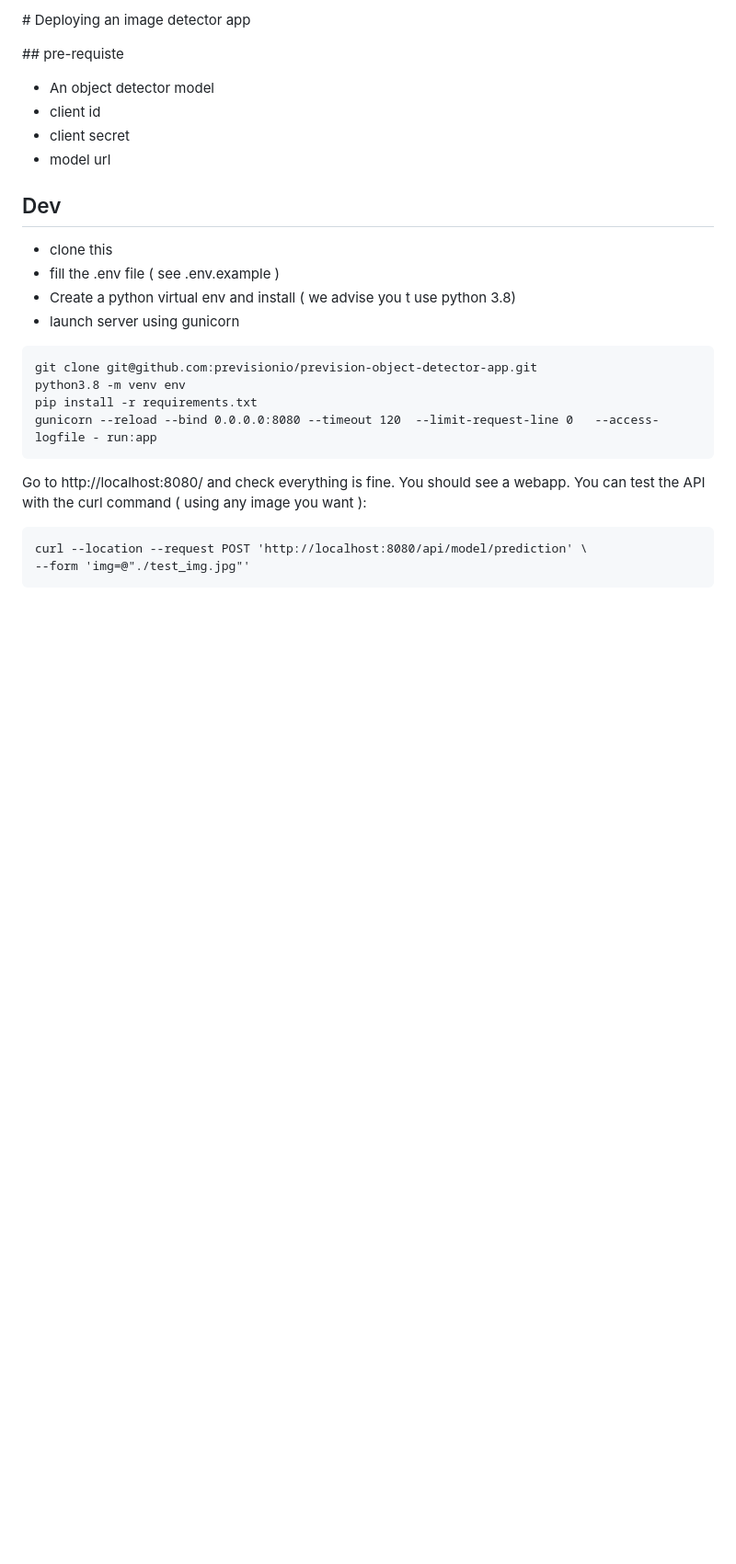
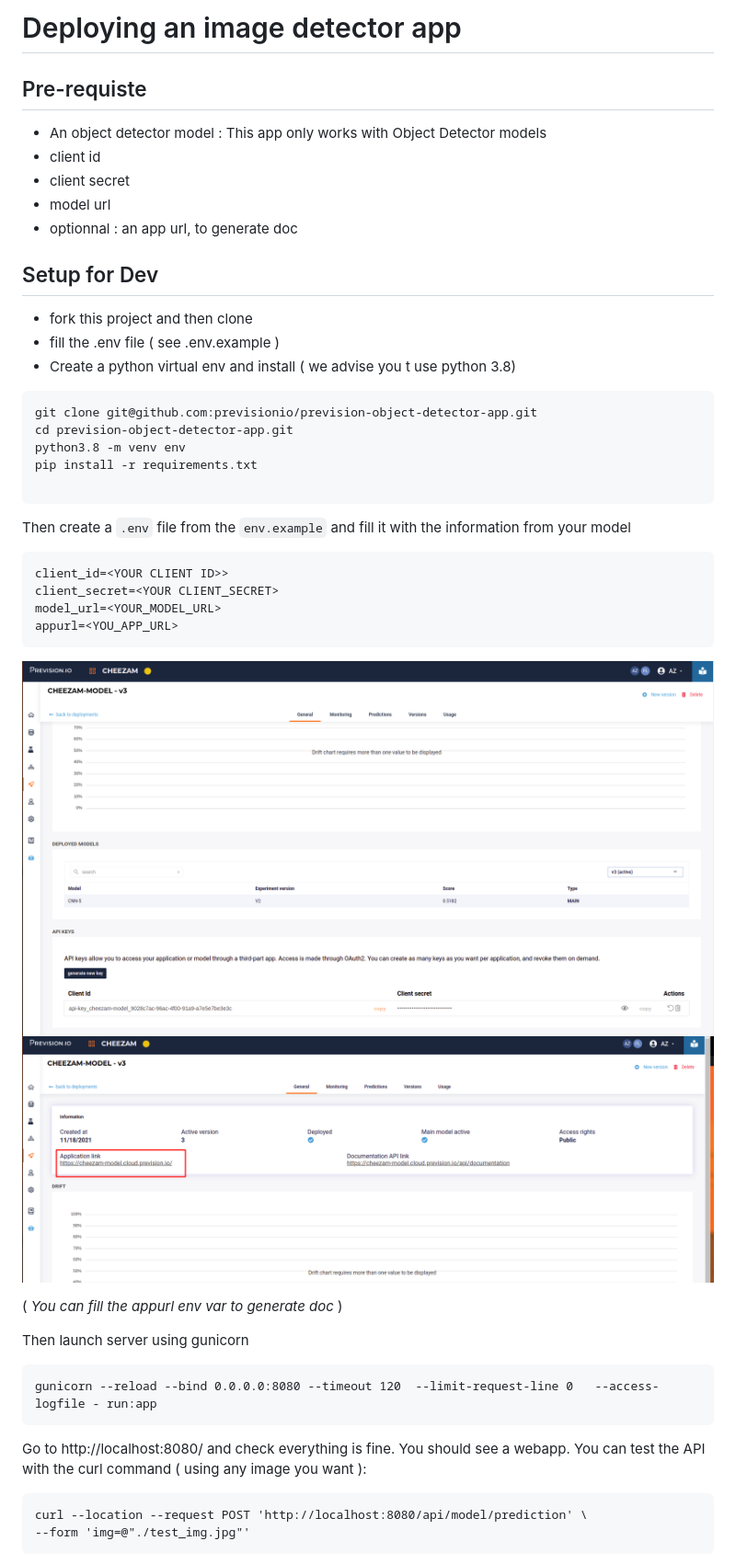
Before and after one commit to previsionio/prevision-object-detector-app, a Markdown page: README.md, the part around the change printed below. Shown: that part at 92% size. Rendered like a GitHub page; pictures changed too: doc-img/model-url.png (added), doc-img/model_token.png (added); blank space fills up the shorter version.

Commit message:
feat: add doc to image

````diff
--- a/README.md
+++ b/README.md
@@ -1,27 +1,47 @@
-# Deploying an image detector app
+# Deploying an image detector app
 
-## pre-requiste
+## Pre-requiste
 
-- An object detector model
+- An object detector model : This app only works with Object Detector models
 - client id
 - client secret
 - model url
+- optionnal : an app url, to generate doc
 
-## Dev
+## Setup for Dev
 
-- clone this
+- fork this project and then clone
 - fill the .env file ( see .env.example )
 - Create a python virtual env and install ( we advise you t use python 3.8)
-- launch server using gunicorn
+
 
 ```
 git clone git@github.com:previsionio/prevision-object-detector-app.git
+cd prevision-object-detector-app.git
 python3.8 -m venv env
 pip install -r requirements.txt
+
+```
+
+Then create a `.env` file from the `env.example` and fill it with the information from your model
+
+```
+client_id=<YOUR CLIENT ID>>
+client_secret=<YOUR CLIENT_SECRET>
+model_url=<YOUR_MODEL_URL>
+appurl=<YOU_APP_URL>
+```
+
+![tokens](doc-img/model_token.png)
+![model url](doc-img/model-url.png)
+
+( _You can fill the appurl env var to generate doc_ )
+
+Then launch server using gunicorn
+
+```
 gunicorn --reload --bind 0.0.0.0:8080 --timeout 120  --limit-request-line 0   --access-logfile - run:app
 ```
-
-
 
 Go to http://localhost:8080/ and check everything is fine. You should see a webapp.  You can test the API with the curl command (  using any image you want ):
 
````
Also changed, not shown: other parts of README.md (+18 -0 lines), doc-img/deploy_app.png (added), doc-img/deploy_env_var.png (added), 1 other file.
